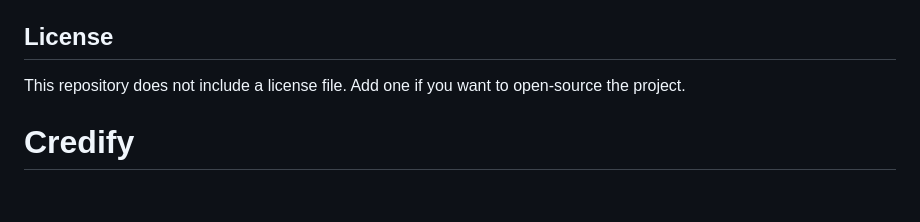
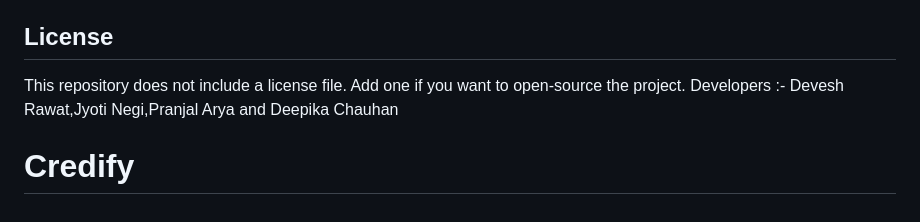
Before and after one commit to devesh-rawat/Credify, a Markdown page: README.md, the part around the change. GitHub-like rendering.

```diff
--- a/README.md
+++ b/README.md
@@ -136,4 +136,5 @@ flutter run
 ## License
 
 This repository does not include a license file. Add one if you want to open-source the project.
+Developers :- Devesh Rawat,Jyoti Negi,Pranjal Arya and Deepika Chauhan
 # Credify
```
